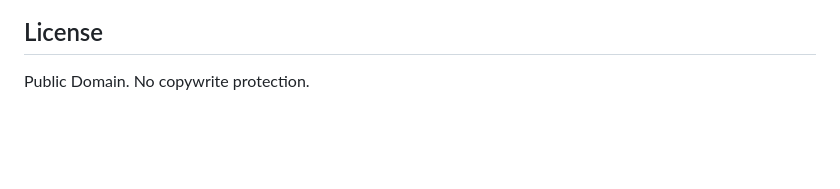
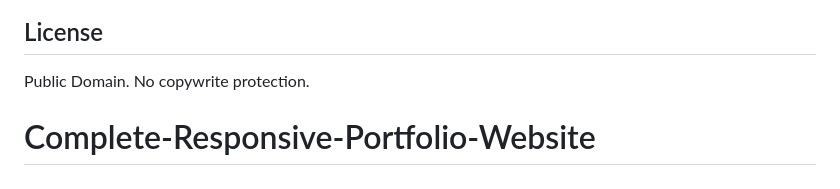
Before and after one commit to Gmdbelema/AirBnB_clone_v4, a Markdown page: README.md, the part around the change. GitHub-like rendering; blank space fills up the shorter version.

```diff
--- a/README.md
+++ b/README.md
@@ -75,3 +75,4 @@ No known bugs at this time.
 
 ## License
 Public Domain. No copywrite protection.
+# Complete-Responsive-Portfolio-Website
```
